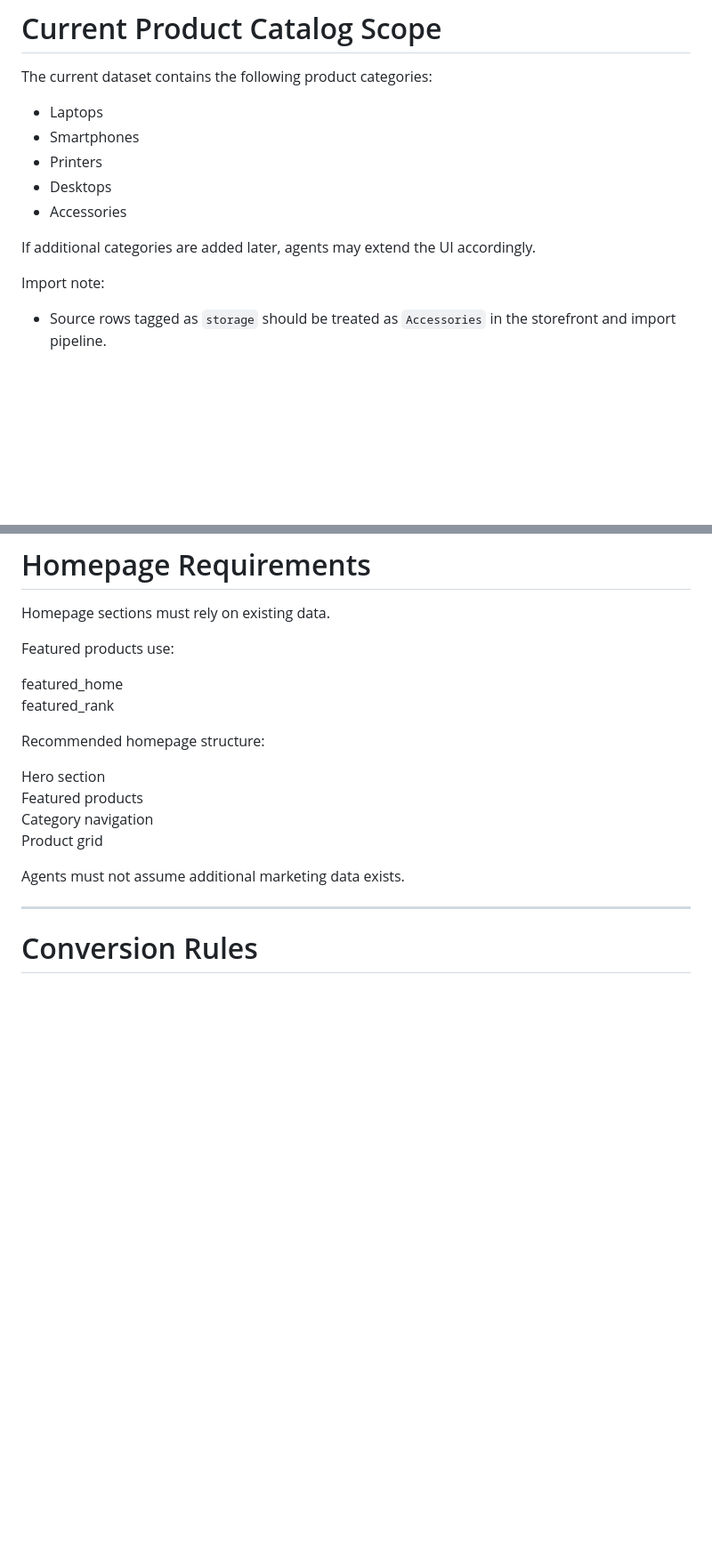
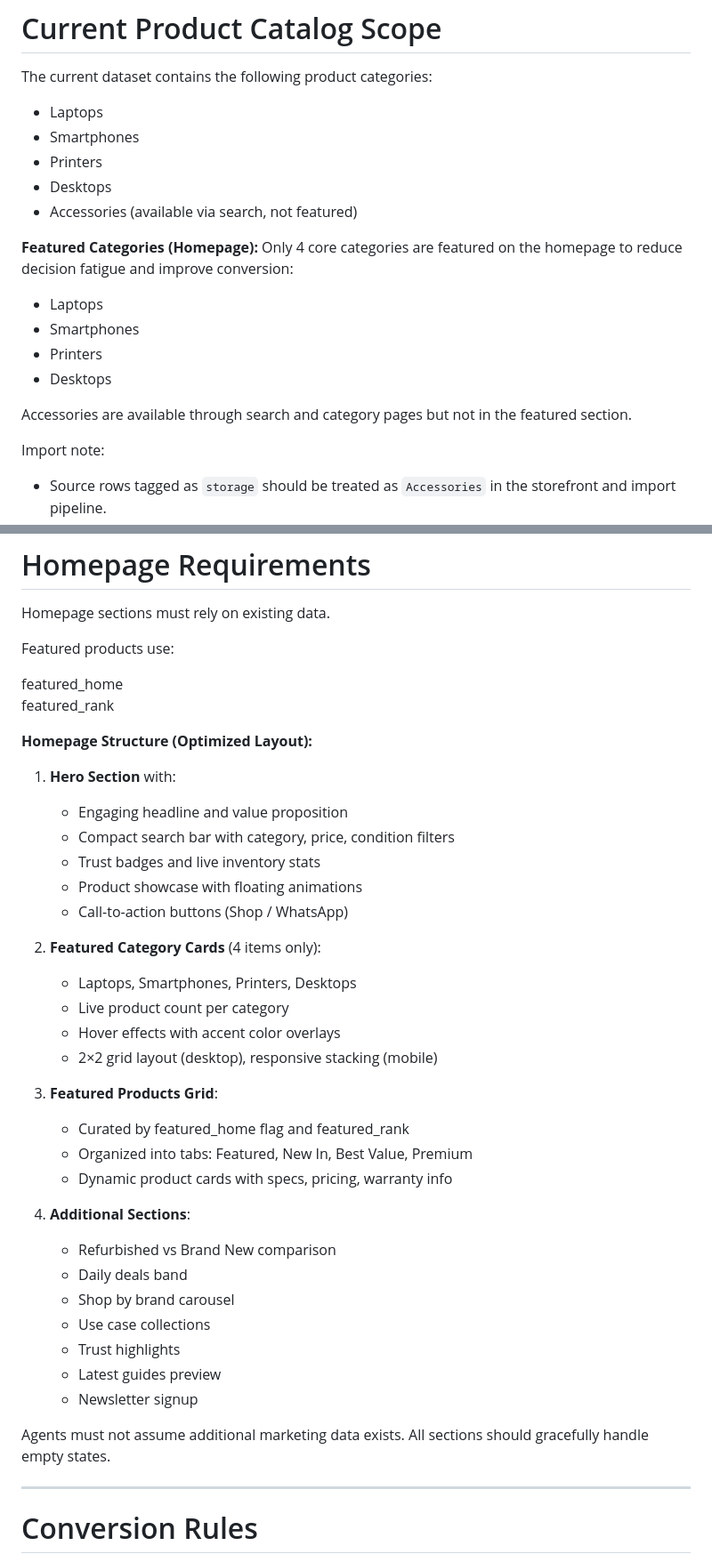
Before and after one commit to verseexplainer-dotcom/seshub_nairobi, a Markdown page: AGENTS.md, 2 parts joined by grey strips. Shown at 89% size. Drawn GitHub-style; blank space fills up the shorter version.

```diff
--- a/AGENTS.md
+++ b/AGENTS.md
@@ -33,9 +33,16 @@ The current dataset contains the following product categories:
 - Smartphones
 - Printers
 - Desktops
-- Accessories
+- Accessories (available via search, not featured)
 
-If additional categories are added later, agents may extend the UI accordingly.
+**Featured Categories (Homepage):**
+Only 4 core categories are featured on the homepage to reduce decision fatigue and improve conversion:
+- Laptops
+- Smartphones
+- Printers
+- Desktops
+
+Accessories are available through search and category pages but not in the featured section.
 
 Import note:
 - Source rows tagged as `storage` should be treated as `Accessories` in the storefront and import pipeline.
@@ -215,14 +233,37 @@ Featured products use:
 featured_home
 featured_rank
 
-Recommended homepage structure:
+**Homepage Structure (Optimized Layout):**
 
-Hero section
-Featured products
-Category navigation
-Product grid
+1. **Hero Section** with:
+   - Engaging headline and value proposition
+   - Compact search bar with category, price, condition filters
+   - Trust badges and live inventory stats
+   - Product showcase with floating animations
+   - Call-to-action buttons (Shop / WhatsApp)
+
+2. **Featured Category Cards** (4 items only):
+   - Laptops, Smartphones, Printers, Desktops
+   - Live product count per category
+   - Hover effects with accent color overlays
+   - 2×2 grid layout (desktop), responsive stacking (mobile)
+
+3. **Featured Products Grid**:
+   - Curated by featured_home flag and featured_rank
+   - Organized into tabs: Featured, New In, Best Value, Premium
+   - Dynamic product cards with specs, pricing, warranty info
+
+4. **Additional Sections**:
+   - Refurbished vs Brand New comparison
+   - Daily deals band
+   - Shop by brand carousel
+   - Use case collections
+   - Trust highlights
+   - Latest guides preview
+   - Newsletter signup
 
 Agents must not assume additional marketing data exists.
+All sections should gracefully handle empty states.
 
 ---
 
```
Also changed, not shown: other parts of AGENTS.md (+83 -30 lines).
